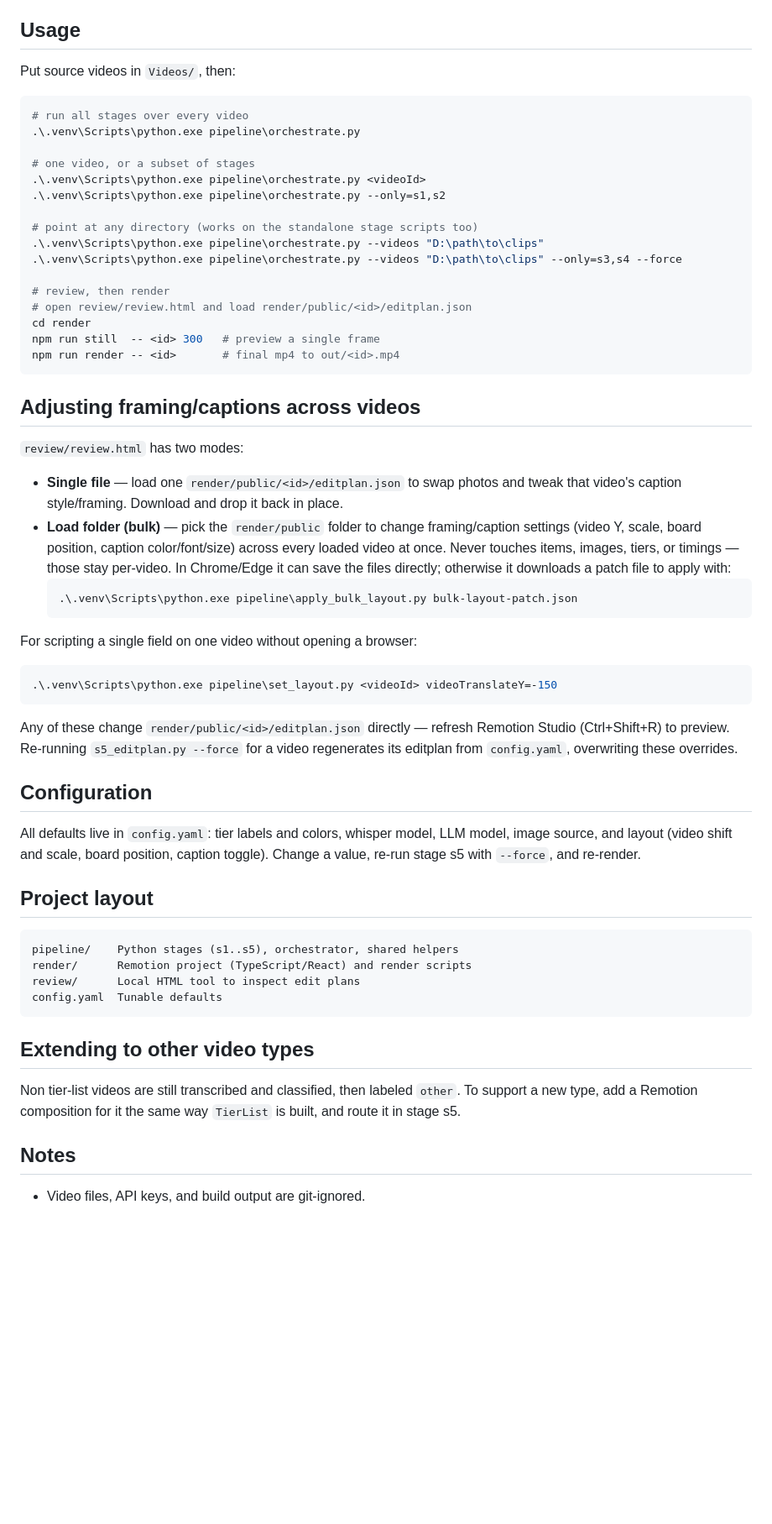
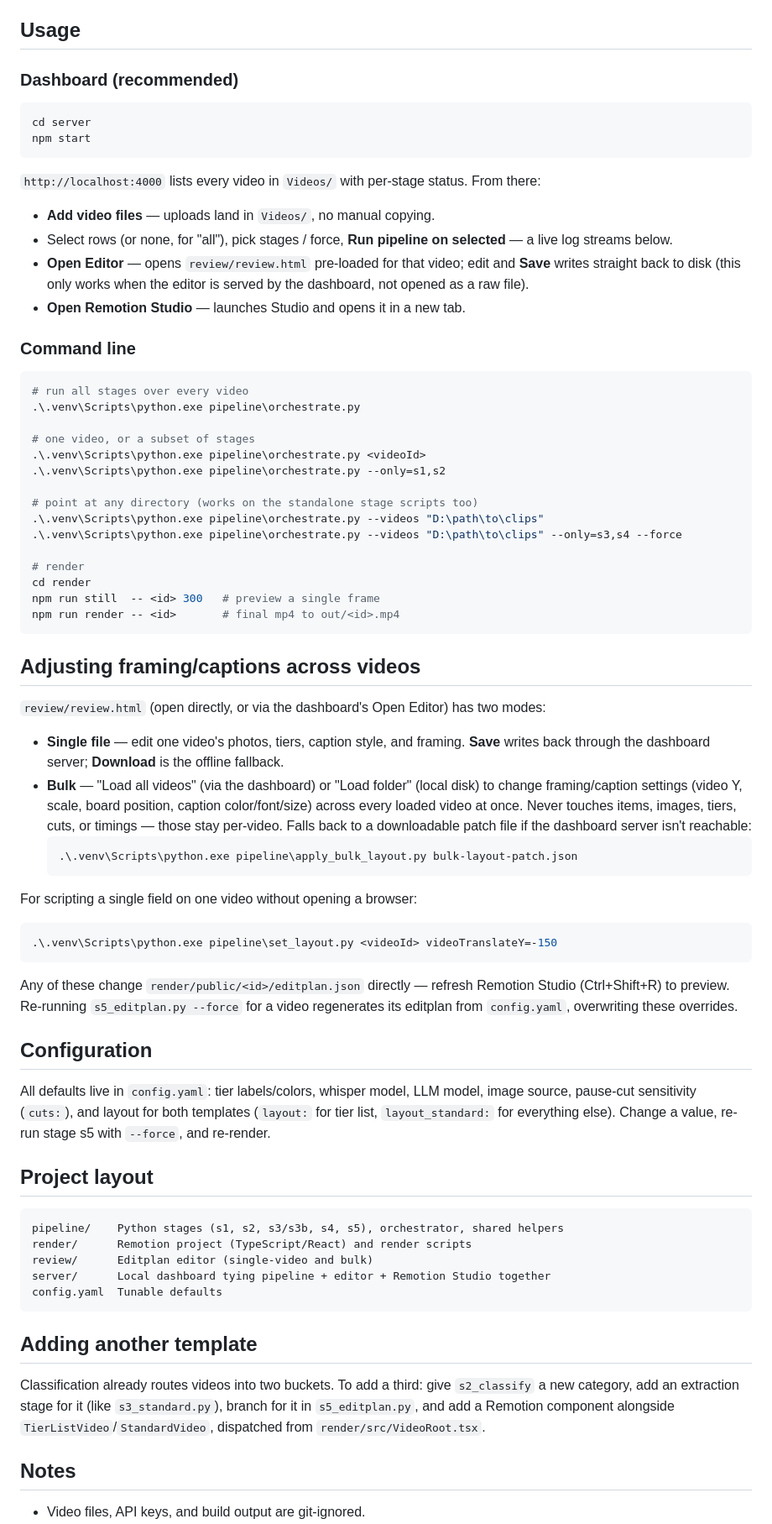
Before and after one commit to PrestonScott05/auto-shortform-editor, a Markdown page: README.md, the part around one of its changes. Shown at 84% size. Rendered like a GitHub page; blank space fills up the shorter version.

````diff
--- a/README.md
+++ b/README.md
@@ -58,7 +80,22 @@ faster-whisper runs on CTranslate2, so no PyTorch install is needed.
 
 ## Usage
 
-Put source videos in `Videos/`, then:
+### Dashboard (recommended)
+
+```powershell
+cd server
+npm start
+```
+`http://localhost:4000` lists every video in `Videos/` with per-stage status. From there:
+- **Add video files** — uploads land in `Videos/`, no manual copying.
+- Select rows (or none, for "all"), pick stages / force, **Run pipeline on selected** — a
+  live log streams below.
+- **Open Editor** — opens `review/review.html` pre-loaded for that video; edit and **Save**
+  writes straight back to disk (this only works when the editor is served by the
+  dashboard, not opened as a raw file).
+- **Open Remotion Studio** — launches Studio and opens it in a new tab.
+
+### Command line
 
 ```powershell
 # run all stages over every video
@@ -72,8 +109,7 @@ Put source videos in `Videos/`, then:
 .\.venv\Scripts\python.exe pipeline\orchestrate.py --videos "D:\path\to\clips"
 .\.venv\Scripts\python.exe pipeline\orchestrate.py --videos "D:\path\to\clips" --only=s3,s4 --force
 
-# review, then render
-# open review/review.html and load render/public/<id>/editplan.json
+# render
 cd render
 npm run still  -- <id> 300   # preview a single frame
 npm run render -- <id>       # final mp4 to out/<id>.mp4
@@ -81,15 +117,15 @@ npm run render -- <id>       # final mp4 to out/<id>.mp4
 
 ## Adjusting framing/captions across videos
 
-`review/review.html` has two modes:
+`review/review.html` (open directly, or via the dashboard's Open Editor) has two modes:
 
-- **Single file** — load one `render/public/<id>/editplan.json` to swap photos and tweak
-  that video's caption style/framing. Download and drop it back in place.
-- **Load folder (bulk)** — pick the `render/public` folder to change framing/caption
-  settings (video Y, scale, board position, caption color/font/size) across every loaded
-  video at once. Never touches items, images, tiers, or timings — those stay per-video.
-  In Chrome/Edge it can save the files directly; otherwise it downloads a patch file to
-  apply with:
+- **Single file** — edit one video's photos, tiers, caption style, and framing. **Save**
+  writes back through the dashboard server; **Download** is the offline fallback.
+- **Bulk** — "Load all videos" (via the dashboard) or "Load folder" (local disk) to change
+  framing/caption settings (video Y, scale, board position, caption color/font/size)
+  across every loaded video at once. Never touches items, images, tiers, cuts, or
+  timings — those stay per-video. Falls back to a downloadable patch file if the
+  dashboard server isn't reachable:
   ```powershell
   .\.venv\Scripts\python.exe pipeline\apply_bulk_layout.py bulk-layout-patch.json
   ```
@@ -105,24 +141,27 @@ editplan from `config.yaml`, overwriting these overrides.
 
 ## Configuration
 
-All defaults live in `config.yaml`: tier labels and colors, whisper model, LLM model, image
-source, and layout (video shift and scale, board position, caption toggle). Change a value,
-re-run stage s5 with `--force`, and re-render.
+All defaults live in `config.yaml`: tier labels/colors, whisper model, LLM model, image
+source, pause-cut sensitivity (`cuts:`), and layout for both templates (`layout:` for tier
+list, `layout_standard:` for everything else). Change a value, re-run stage s5 with
+`--force`, and re-render.
 
 ## Project layout
 
 ```
-pipeline/    Python stages (s1..s5), orchestrator, shared helpers
+pipeline/    Python stages (s1, s2, s3/s3b, s4, s5), orchestrator, shared helpers
 render/      Remotion project (TypeScript/React) and render scripts
-review/      Local HTML tool to inspect edit plans
+review/      Editplan editor (single-video and bulk)
+server/      Local dashboard tying pipeline + editor + Remotion Studio together
 config.yaml  Tunable defaults
 ```
 
-## Extending to other video types
+## Adding another template
 
-Non tier-list videos are still transcribed and classified, then labeled `other`. To support
-a new type, add a Remotion composition for it the same way `TierList` is built, and route it
-in stage s5.
+Classification already routes videos into two buckets. To add a third: give `s2_classify`
+a new category, add an extraction stage for it (like `s3_standard.py`), branch for it in
+`s5_editplan.py`, and add a Remotion component alongside `TierListVideo`/`StandardVideo`,
+dispatched from `render/src/VideoRoot.tsx`.
 
 ## Notes
 
````
Also changed, not shown: other parts of README.md (+42 -20 lines).
